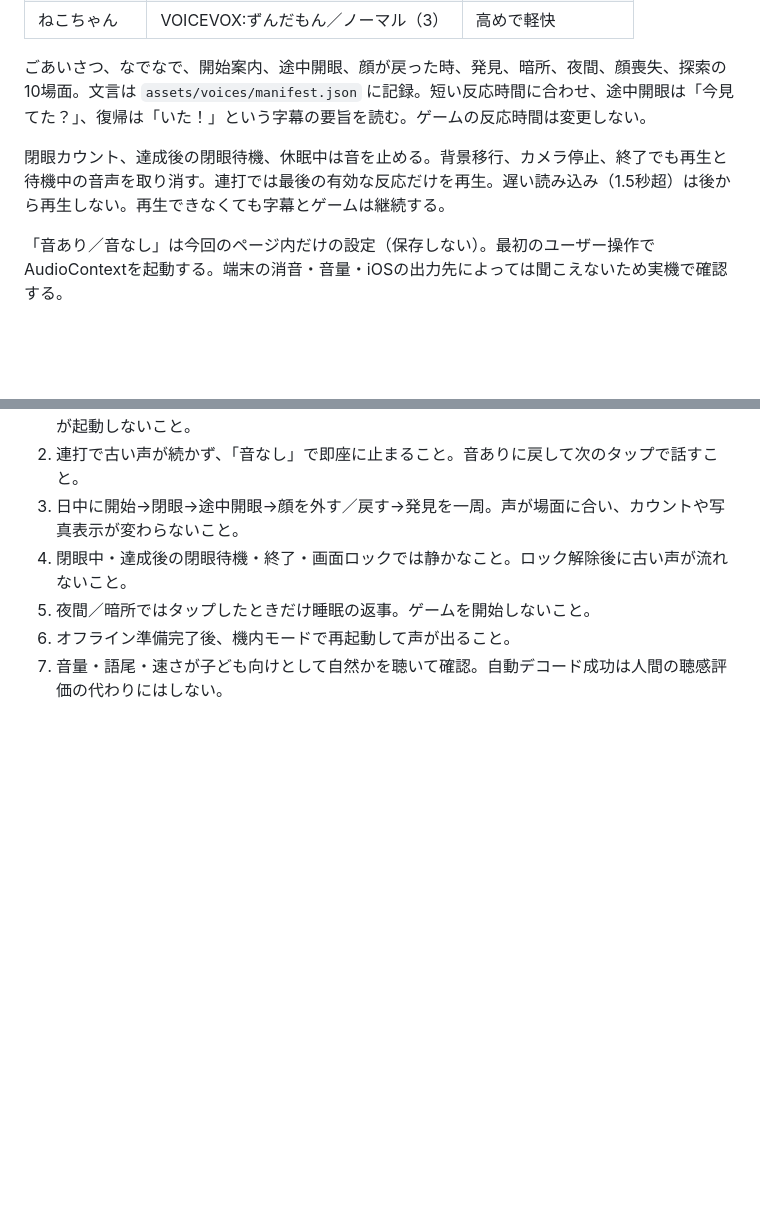
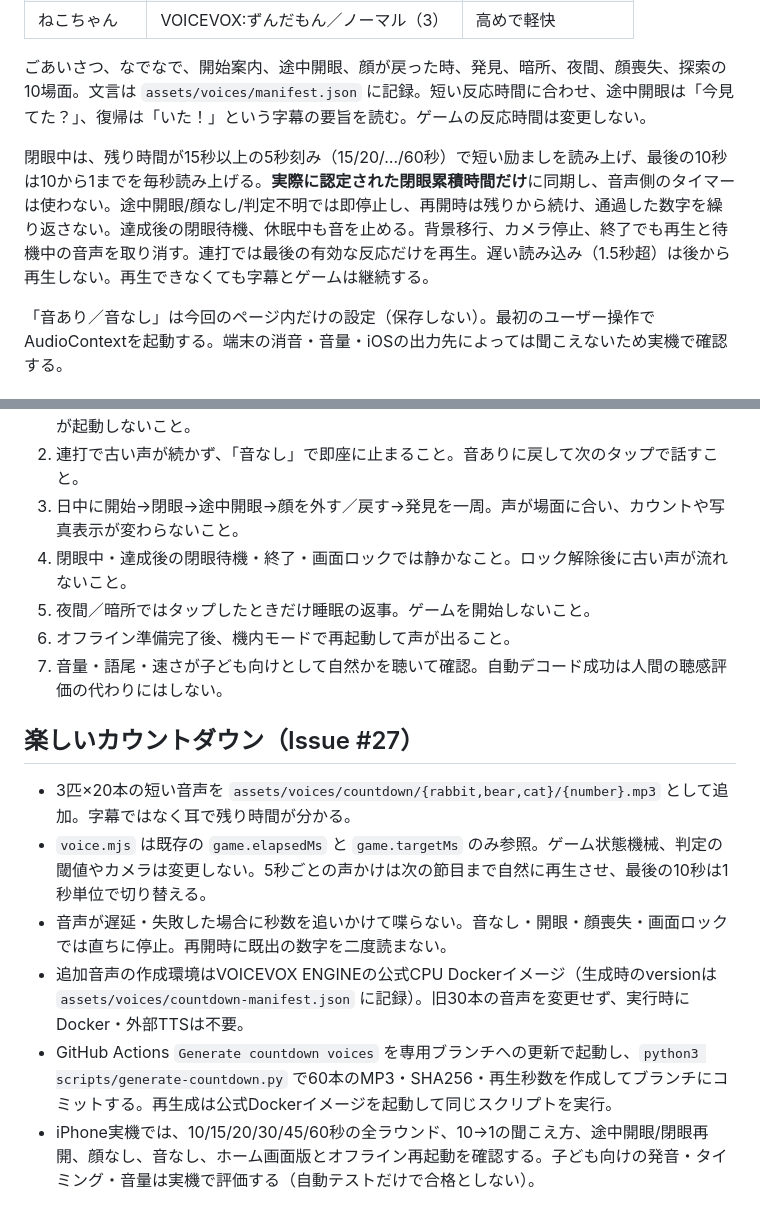
Before and after one commit to ishiishikou/mi-tsuketa, a Markdown page: docs/voices.md, 2 parts joined by grey strips. Rendered like a GitHub page; blank space fills up the shorter version.

Commit message:
docs/test: cover playful closed-eye countdown (docs/voices.md) (#27)

```diff
--- a/docs/voices.md
+++ b/docs/voices.md
@@ -12,7 +12,7 @@ Issue #25。音声は事前生成した30本のMP3（3匹×10場面）。再生
 
 ごあいさつ、なでなで、開始案内、途中開眼、顔が戻った時、発見、暗所、夜間、顔喪失、探索の10場面。文言は `assets/voices/manifest.json` に記録。短い反応時間に合わせ、途中開眼は「今見てた？」、復帰は「いた！」という字幕の要旨を読む。ゲームの反応時間は変更しない。
 
-閉眼カウント、達成後の閉眼待機、休眠中は音を止める。背景移行、カメラ停止、終了でも再生と待機中の音声を取り消す。連打では最後の有効な反応だけを再生。遅い読み込み（1.5秒超）は後から再生しない。再生できなくても字幕とゲームは継続する。
+閉眼中は、残り時間が15秒以上の5秒刻み（15/20/…/60秒）で短い励ましを読み上げ、最後の10秒は10から1までを毎秒読み上げる。**実際に認定された閉眼累積時間だけ**に同期し、音声側のタイマーは使わない。途中開眼/顔なし/判定不明では即停止し、再開時は残りから続け、通過した数字を繰り返さない。達成後の閉眼待機、休眠中も音を止める。背景移行、カメラ停止、終了でも再生と待機中の音声を取り消す。連打では最後の有効な反応だけを再生。遅い読み込み（1.5秒超）は後から再生しない。再生できなくても字幕とゲームは継続する。
 
 「音あり／音なし」は今回のページ内だけの設定（保存しない）。最初のユーザー操作でAudioContextを起動する。端末の消音・音量・iOSの出力先によっては聞こえないため実機で確認する。
 
@@ -56,3 +56,11 @@ VOICEVOX:四国めたん / VOICEVOX:ずんだもん
 5. 夜間／暗所ではタップしたときだけ睡眠の返事。ゲームを開始しないこと。
 6. オフライン準備完了後、機内モードで再起動して声が出ること。
 7. 音量・語尾・速さが子ども向けとして自然かを聴いて確認。自動デコード成功は人間の聴感評価の代わりにはしない。
+
+## 楽しいカウントダウン（Issue #27）
+- 3匹×20本の短い音声を `assets/voices/countdown/{rabbit,bear,cat}/{number}.mp3` として追加。字幕ではなく耳で残り時間が分かる。
+- `voice.mjs` は既存の `game.elapsedMs` と `game.targetMs` のみ参照。ゲーム状態機械、判定の閾値やカメラは変更しない。5秒ごとの声かけは次の節目まで自然に再生させ、最後の10秒は1秒単位で切り替える。
+- 音声が遅延・失敗した場合に秒数を追いかけて喋らない。音なし・開眼・顔喪失・画面ロックでは直ちに停止。再開時に既出の数字を二度読まない。
+- 追加音声の作成環境はVOICEVOX ENGINEの公式CPU Dockerイメージ（生成時のversionは `assets/voices/countdown-manifest.json` に記録）。旧30本の音声を変更せず、実行時にDocker・外部TTSは不要。
+- GitHub Actions `Generate countdown voices` を専用ブランチへの更新で起動し、`python3 scripts/generate-countdown.py` で60本のMP3・SHA256・再生秒数を作成してブランチにコミットする。再生成は公式Dockerイメージを起動して同じスクリプトを実行。
+- iPhone実機では、10/15/20/30/45/60秒の全ラウンド、10→1の聞こえ方、途中開眼/閉眼再開、顔なし、音なし、ホーム画面版とオフライン再起動を確認する。子ども向けの発音・タイミング・音量は実機で評価する（自動テストだけで合格としない）。
```
